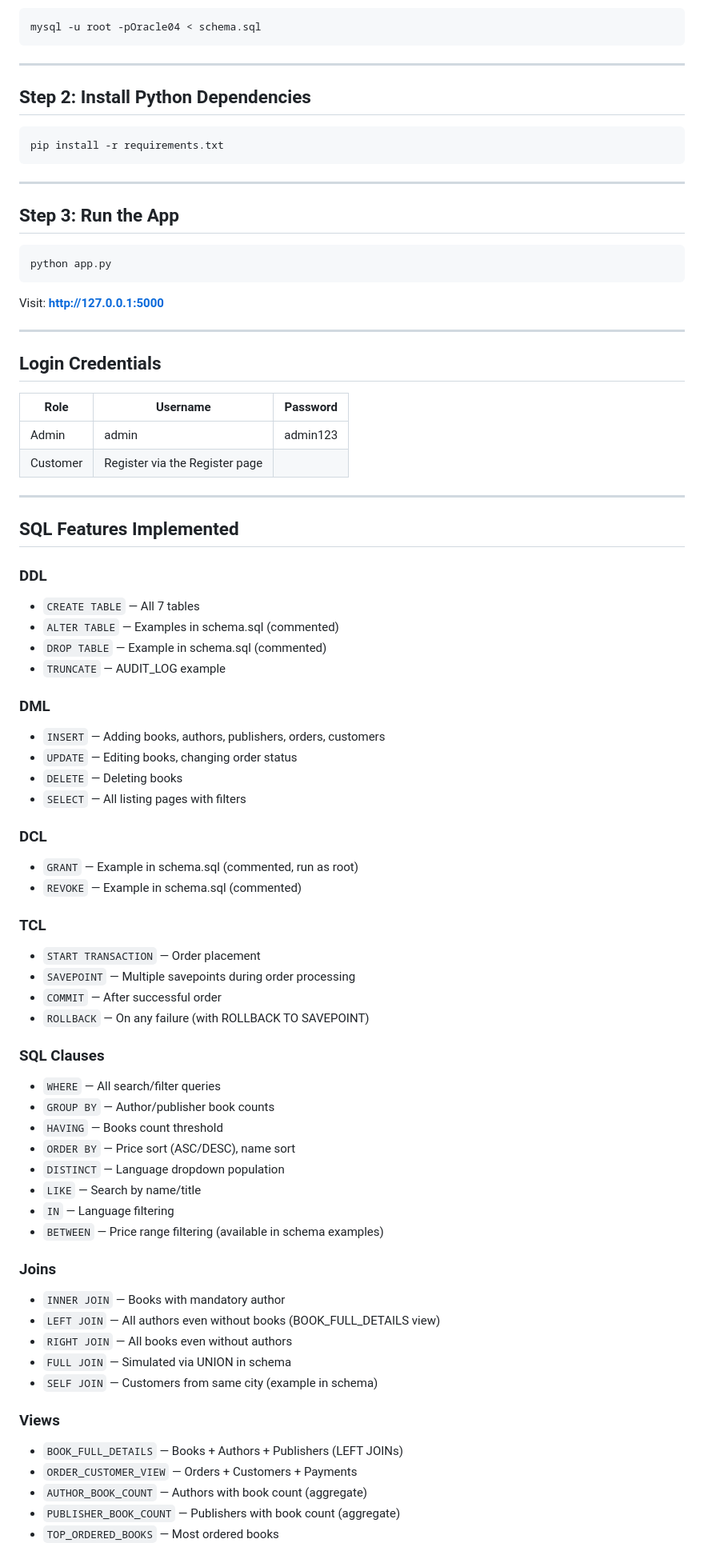
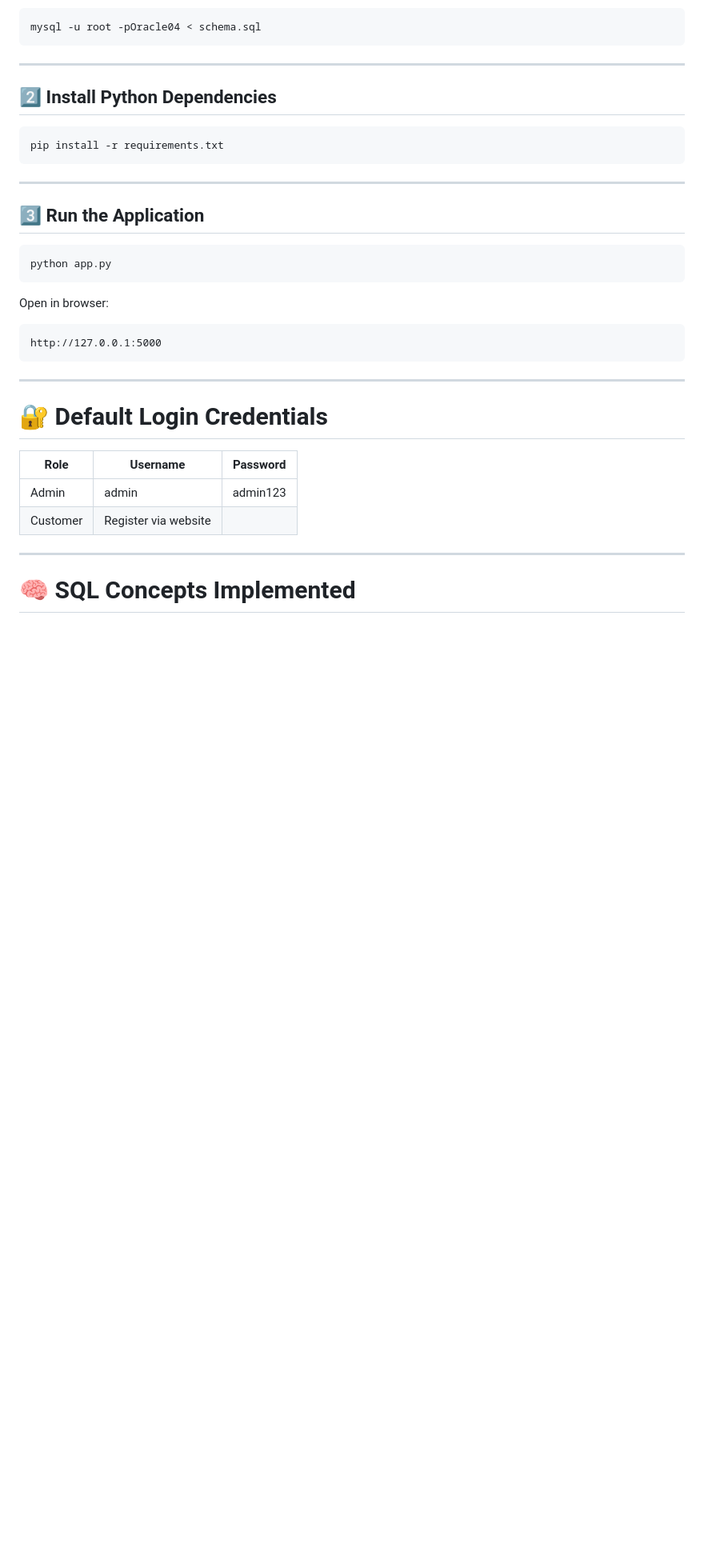
Before and after one commit to anshikasso/PageTurner, a Markdown page: README.md, the part around one of its changes. Shown at 80% size. GitHub-like rendering; blank space fills up the shorter version.

````diff
--- a/README.md
+++ b/README.md
@@ -46,7 +83,7 @@ mysql -u root -pOracle04 < schema.sql
 
 ---
 
-## Step 2: Install Python Dependencies
+## 2️⃣ Install Python Dependencies
 
 ```bash
 pip install -r requirements.txt
@@ -54,70 +91,28 @@ pip install -r requirements.txt
 
 ---
 
-## Step 3: Run the App
+## 3️⃣ Run the Application
 
 ```bash
 python app.py
 ```
 
-Visit: **http://127.0.0.1:5000**
+Open in browser:
+
+```
+http://127.0.0.1:5000
+```
 
 ---
 
-## Login Credentials
+# 🔐 Default Login Credentials
 
-| Role     | Username | Password |
-|----------|----------|----------|
-| Admin    | admin    | admin123 |
-| Customer | Register via the Register page |
+| Role     | Username             | Password |
+| -------- | -------------------- | -------- |
+| Admin    | admin                | admin123 |
+| Customer | Register via website |          |
 
 ---
 
-## SQL Features Implemented
+# 🧠 SQL Concepts Implemented
 
-### DDL
-- `CREATE TABLE` — All 7 tables
-- `ALTER TABLE` — Examples in schema.sql (commented)
-- `DROP TABLE` — Example in schema.sql (commented)
-- `TRUNCATE` — AUDIT_LOG example
-
-### DML
-- `INSERT` — Adding books, authors, publishers, orders, customers
-- `UPDATE` — Editing books, changing order status
-- `DELETE` — Deleting books
-- `SELECT` — All listing pages with filters
-
-### DCL
-- `GRANT` — Example in schema.sql (commented, run as root)
-- `REVOKE` — Example in schema.sql (commented)
-
-### TCL
-- `START TRANSACTION` — Order placement
-- `SAVEPOINT` — Multiple savepoints during order processing
-- `COMMIT` — After successful order
-- `ROLLBACK` — On any failure (with ROLLBACK TO SAVEPOINT)
-
-### SQL Clauses
-- `WHERE` — All search/filter queries
-- `GROUP BY` — Author/publisher book counts
-- `HAVING` — Books count threshold
-- `ORDER BY` — Price sort (ASC/DESC), name sort
-- `DISTINCT` — Language dropdown population
-- `LIKE` — Search by name/title
-- `IN` — Language filtering
-- `BETWEEN` — Price range filtering (available in schema examples)
-
-### Joins
-- `INNER JOIN` — Books with mandatory author
-- `LEFT JOIN` — All authors even without books (BOOK_FULL_DETAILS view)
-- `RIGHT JOIN` — All books even without authors
-- `FULL JOIN` — Simulated via UNION in schema
-- `SELF JOIN` — Customers from same city (example in schema)
-
-### Views
-- `BOOK_FULL_DETAILS` — Books + Authors + Publishers (LEFT JOINs)
-- `ORDER_CUSTOMER_VIEW` — Orders + Customers + Payments
-- `AUTHOR_BOOK_COUNT` — Authors with book count (aggregate)
-- `PUBLISHER_BOOK_COUNT` — Publishers with book count (aggregate)
-- `TOP_ORDERED_BOOKS` — Most ordered books
-
````
Also changed, not shown: other parts of README.md (+217 -79 lines).
